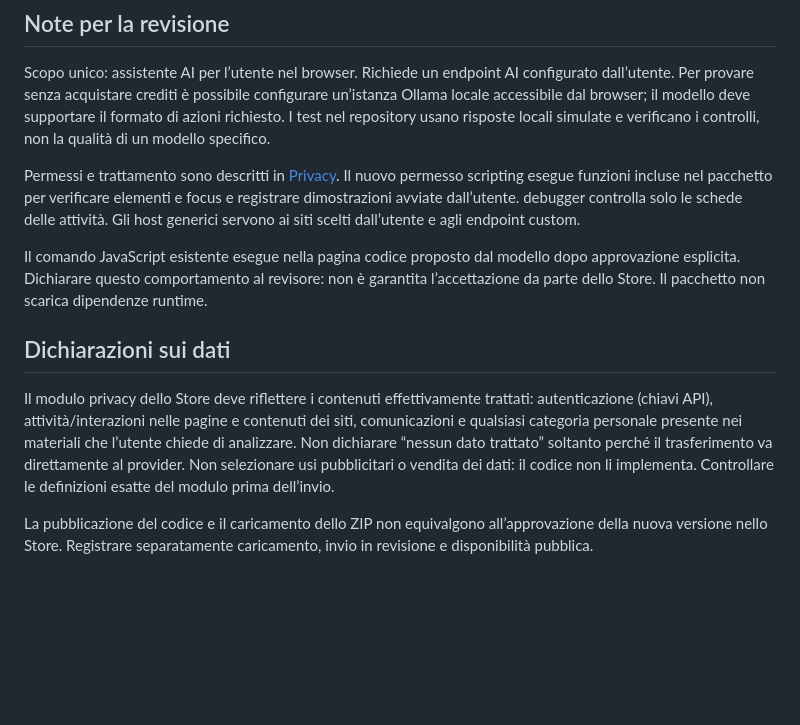
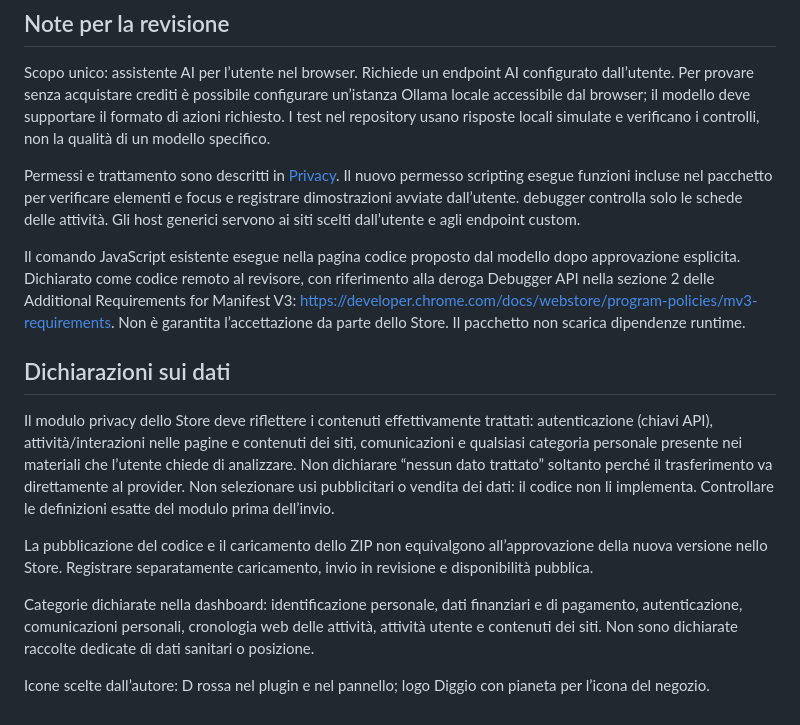
Before and after one commit to Diggio3000/diggio-agent-ia-privacy, a Markdown page: store-listing.md, the part around the change. GitHub-like rendering; blank space fills up the shorter version.

Commit message:
Allinea note per revisori e dichiarazioni sui dati

```diff
--- a/store-listing.md
+++ b/store-listing.md
@@ -45,10 +45,14 @@ Scopo unico: assistente AI per l’utente nel browser. Richiede un endpoint AI c
 
 Permessi e trattamento sono descritti in [Privacy](PRIVACY.md). Il nuovo permesso scripting esegue funzioni incluse nel pacchetto per verificare elementi e focus e registrare dimostrazioni avviate dall’utente. debugger controlla solo le schede delle attività. Gli host generici servono ai siti scelti dall’utente e agli endpoint custom.
 
-Il comando JavaScript esistente esegue nella pagina codice proposto dal modello dopo approvazione esplicita. Dichiarare questo comportamento al revisore: non è garantita l’accettazione da parte dello Store. Il pacchetto non scarica dipendenze runtime.
+Il comando JavaScript esistente esegue nella pagina codice proposto dal modello dopo approvazione esplicita. Dichiarato come codice remoto al revisore, con riferimento alla deroga Debugger API nella sezione 2 delle Additional Requirements for Manifest V3: https://developer.chrome.com/docs/webstore/program-policies/mv3-requirements. Non è garantita l’accettazione da parte dello Store. Il pacchetto non scarica dipendenze runtime.
 
 ## Dichiarazioni sui dati
 
 Il modulo privacy dello Store deve riflettere i contenuti effettivamente trattati: autenticazione (chiavi API), attività/interazioni nelle pagine e contenuti dei siti, comunicazioni e qualsiasi categoria personale presente nei materiali che l’utente chiede di analizzare. Non dichiarare “nessun dato trattato” soltanto perché il trasferimento va direttamente al provider. Non selezionare usi pubblicitari o vendita dei dati: il codice non li implementa. Controllare le definizioni esatte del modulo prima dell’invio.
 
 La pubblicazione del codice e il caricamento dello ZIP non equivalgono all’approvazione della nuova versione nello Store. Registrare separatamente caricamento, invio in revisione e disponibilità pubblica.
+
+Categorie dichiarate nella dashboard: identificazione personale, dati finanziari e di pagamento, autenticazione, comunicazioni personali, cronologia web delle attività, attività utente e contenuti dei siti. Non sono dichiarate raccolte dedicate di dati sanitari o posizione.
+
+Icone scelte dall’autore: D rossa nel plugin e nel pannello; logo Diggio con pianeta per l’icona del negozio.
```
